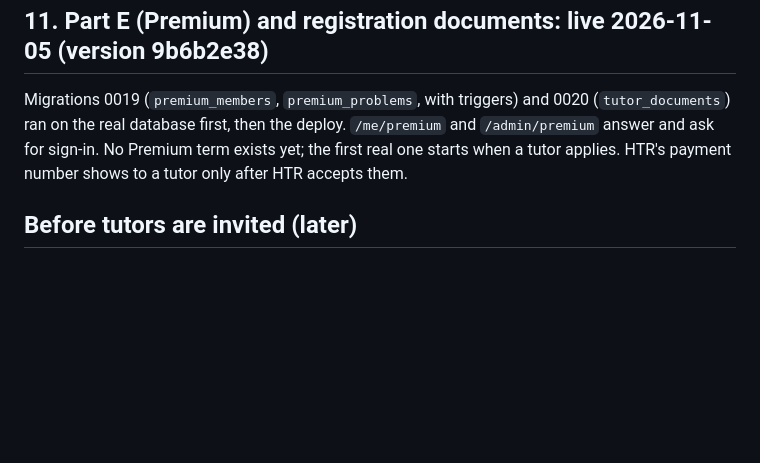
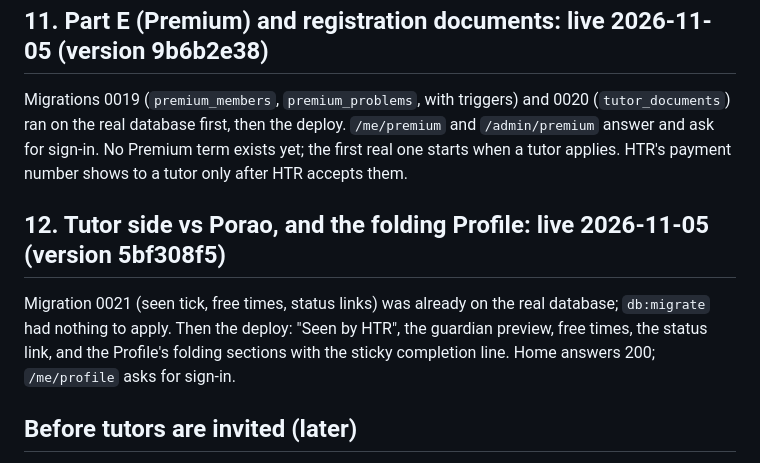
Before and after one commit to mdshishirbusiness/hikmah-tutors, a Markdown page: docs/GO-LIVE.md, the part around the change. Rendered like a GitHub page; blank space fills up the shorter version.

Commit message:
Tutor side vs Porao and the folding Profile are live (migration 0021, deploy 5bf308f5)
Co-Authored-By: Claude Opus 5.5 <noreply@anthropic.com>

```diff
--- a/docs/GO-LIVE.md
+++ b/docs/GO-LIVE.md
@@ -145,6 +145,12 @@ Migrations 0019 (`premium_members`, `premium_problems`, with triggers) and 0020
 database first, then the deploy. `/me/premium` and `/admin/premium` answer and ask for sign-in. No Premium term exists
 yet; the first real one starts when a tutor applies. HTR's payment number shows to a tutor only after HTR accepts them.
 
+## 12. Tutor side vs Porao, and the folding Profile: live 2026-11-05 (version 5bf308f5)
+
+Migration 0021 (seen tick, free times, status links) was already on the real database; `db:migrate` had nothing to
+apply. Then the deploy: "Seen by HTR", the guardian preview, free times, the status link, and the Profile's folding
+sections with the sticky completion line. Home answers 200; `/me/profile` asks for sign-in.
+
 ## Before tutors are invited (later)
 
 - Consent screen: **published (In production), 2026-11-04**. Branding has the home, privacy and terms links; no
```
